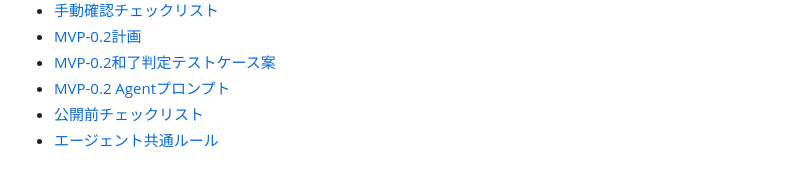
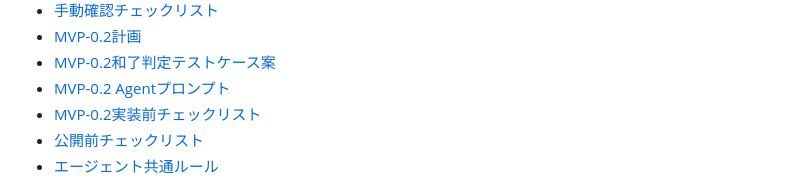
Before and after one commit to RisaSuka/yasashii-mahjong, a Markdown page: README.md, the part around the change. Rendered like a GitHub page.

Commit message:
Add MVP 0.2 readiness checklist

```diff
--- a/README.md
+++ b/README.md
@@ -28,6 +28,7 @@ MVP-0.1は `codex/mvp-01-integration` ブランチで統合済みです。
 - [MVP-0.2計画](docs/mvp-02-plan.md)
 - [MVP-0.2和了判定テストケース案](docs/mvp-02-win-check-tests.md)
 - [MVP-0.2 Agentプロンプト](docs/mvp-02-agent-prompts.md)
+- [MVP-0.2実装前チェックリスト](docs/mvp-02-readiness.md)
 - [公開前チェックリスト](docs/release-checklist.md)
 - [エージェント共通ルール](AGENTS.md)
 
```
Also changed, not shown: docs/mvp-02-readiness.md (added, +219 -0 lines).
